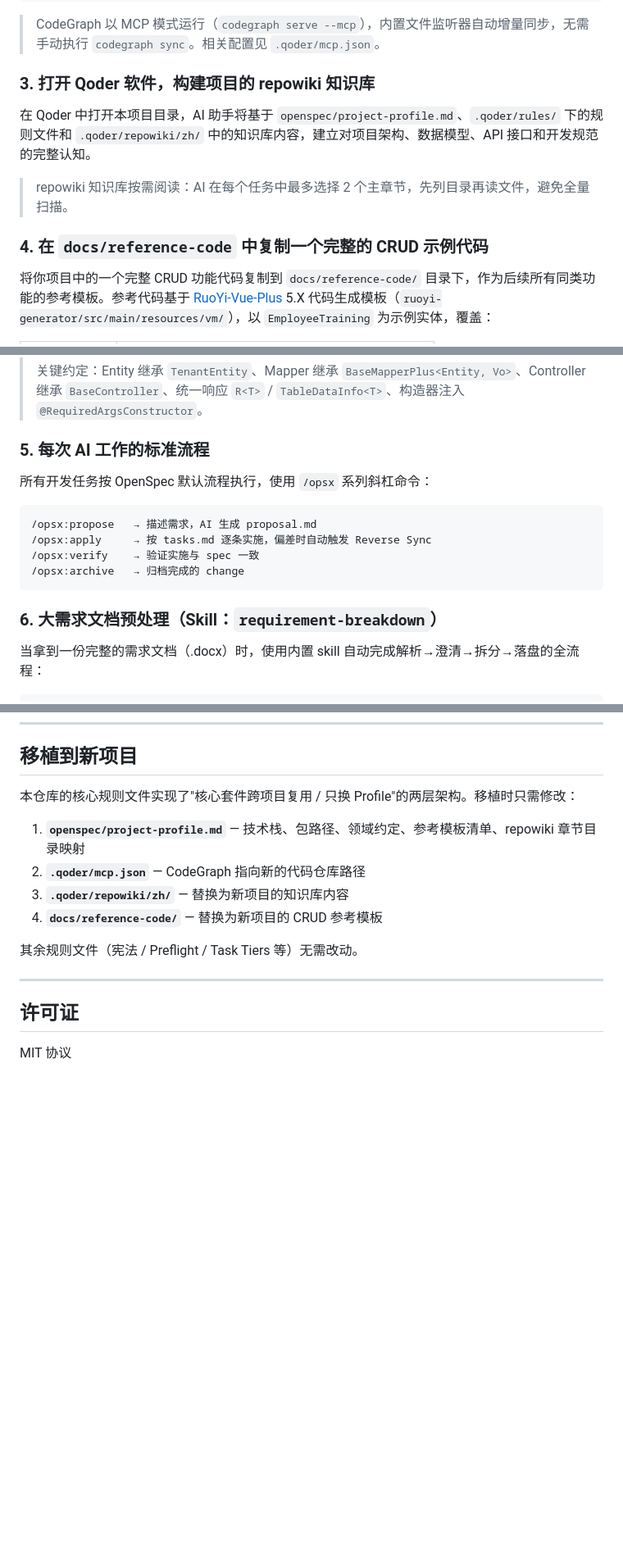
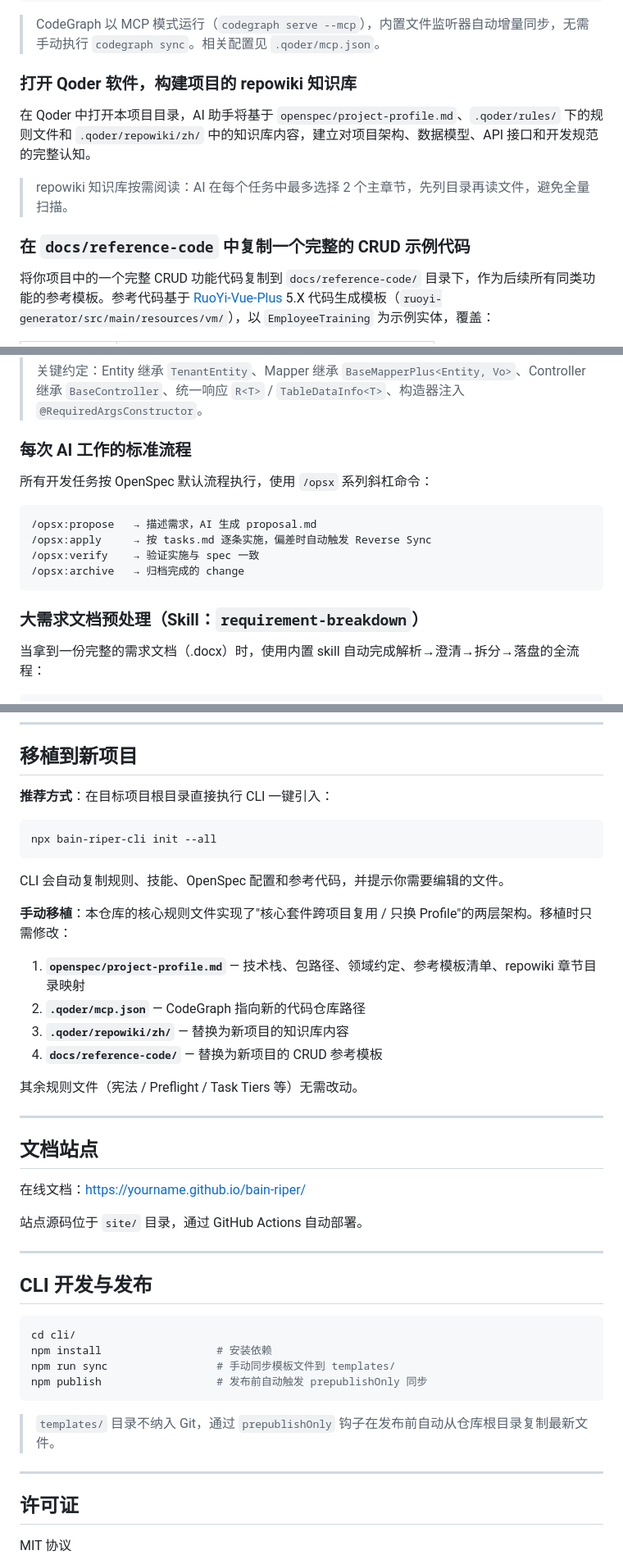
Before and after one commit to tuhe32/bain-riper, a Markdown page: README.md, 3 parts joined by grey strips. Shown at 82% size. GitHub-like rendering; blank space fills up the shorter version.

````diff
--- a/README.md
+++ b/README.md
@@ -70,13 +111,13 @@ codegraph sync          # 对修改增量更新
 
 > CodeGraph 以 MCP 模式运行（`codegraph serve --mcp`），内置文件监听器自动增量同步，无需手动执行 `codegraph sync`。相关配置见 `.qoder/mcp.json`。
 
-### 3. 打开 Qoder 软件，构建项目的 repowiki 知识库
+### 打开 Qoder 软件，构建项目的 repowiki 知识库
 
 在 Qoder 中打开本项目目录，AI 助手将基于 `openspec/project-profile.md`、`.qoder/rules/` 下的规则文件和 `.qoder/repowiki/zh/` 中的知识库内容，建立对项目架构、数据模型、API 接口和开发规范的完整认知。
 
 > repowiki 知识库按需阅读：AI 在每个任务中最多选择 2 个主章节，先列目录再读文件，避免全量扫描。
 
-### 4. 在 `docs/reference-code` 中复制一个完整的 CRUD 示例代码
+### 在 `docs/reference-code` 中复制一个完整的 CRUD 示例代码
 
 将你项目中的一个完整 CRUD 功能代码复制到 `docs/reference-code/` 目录下，作为后续所有同类功能的参考模板。参考代码基于 [RuoYi-Vue-Plus](https://gitee.com/dromara/RuoYi-Vue-Plus) 5.X 代码生成模板（`ruoyi-generator/src/main/resources/vm/`），以 `EmployeeTraining` 为示例实体，覆盖：
 
@@ -95,7 +136,7 @@ codegraph sync          # 对修改增量更新
 >
 > 关键约定：Entity 继承 `TenantEntity`、Mapper 继承 `BaseMapperPlus<Entity, Vo>`、Controller 继承 `BaseController`、统一响应 `R<T>` / `TableDataInfo<T>`、构造器注入 `@RequiredArgsConstructor`。
 
-### 5. 每次 AI 工作的标准流程
+### 每次 AI 工作的标准流程
 
 所有开发任务按 OpenSpec 默认流程执行，使用 `/opsx` 系列斜杠命令：
 
@@ -106,7 +147,7 @@ codegraph sync          # 对修改增量更新
 /opsx:archive   → 归档完成的 change
 ```
 
-### 6. 大需求文档预处理（Skill：`requirement-breakdown`）
+### 大需求文档预处理（Skill：`requirement-breakdown`）
 
 当拿到一份完整的需求文档（.docx）时，使用内置 skill 自动完成解析→澄清→拆分→落盘的全流程：
 
@@ -149,7 +190,15 @@ Skill 会按以下步骤执行：
 
 ## 移植到新项目
 
-本仓库的核心规则文件实现了"核心套件跨项目复用 / 只换 Profile"的两层架构。移植时只需修改：
+**推荐方式**：在目标项目根目录直接执行 CLI 一键引入：
+
+```bash
+npx bain-riper-cli init --all
+```
+
+CLI 会自动复制规则、技能、OpenSpec 配置和参考代码，并提示你需要编辑的文件。
+
+**手动移植**：本仓库的核心规则文件实现了"核心套件跨项目复用 / 只换 Profile"的两层架构。移植时只需修改：
 
 1. **`openspec/project-profile.md`** — 技术栈、包路径、领域约定、参考模板清单、repowiki 章节目录映射
 2. **`.qoder/mcp.json`** — CodeGraph 指向新的代码仓库路径
@@ -160,6 +209,27 @@ Skill 会按以下步骤执行：
 
 ---
 
+## 文档站点
+
+在线文档：[https://yourname.github.io/bain-riper/](https://yourname.github.io/bain-riper/)
+
+站点源码位于 `site/` 目录，通过 GitHub Actions 自动部署。
+
+---
+
+## CLI 开发与发布
+
+```bash
+cd cli/
+npm install                  # 安装依赖
+npm run sync                 # 手动同步模板文件到 templates/
+npm publish                  # 发布前自动触发 prepublishOnly 同步
+```
+
+> `templates/` 目录不纳入 Git，通过 `prepublishOnly` 钩子在发布前自动从仓库根目录复制最新文件。
+
+---
+
 ## 许可证
 
 MIT 协议
````
Also changed, not shown: other parts of README.md (+50 -9 lines).
